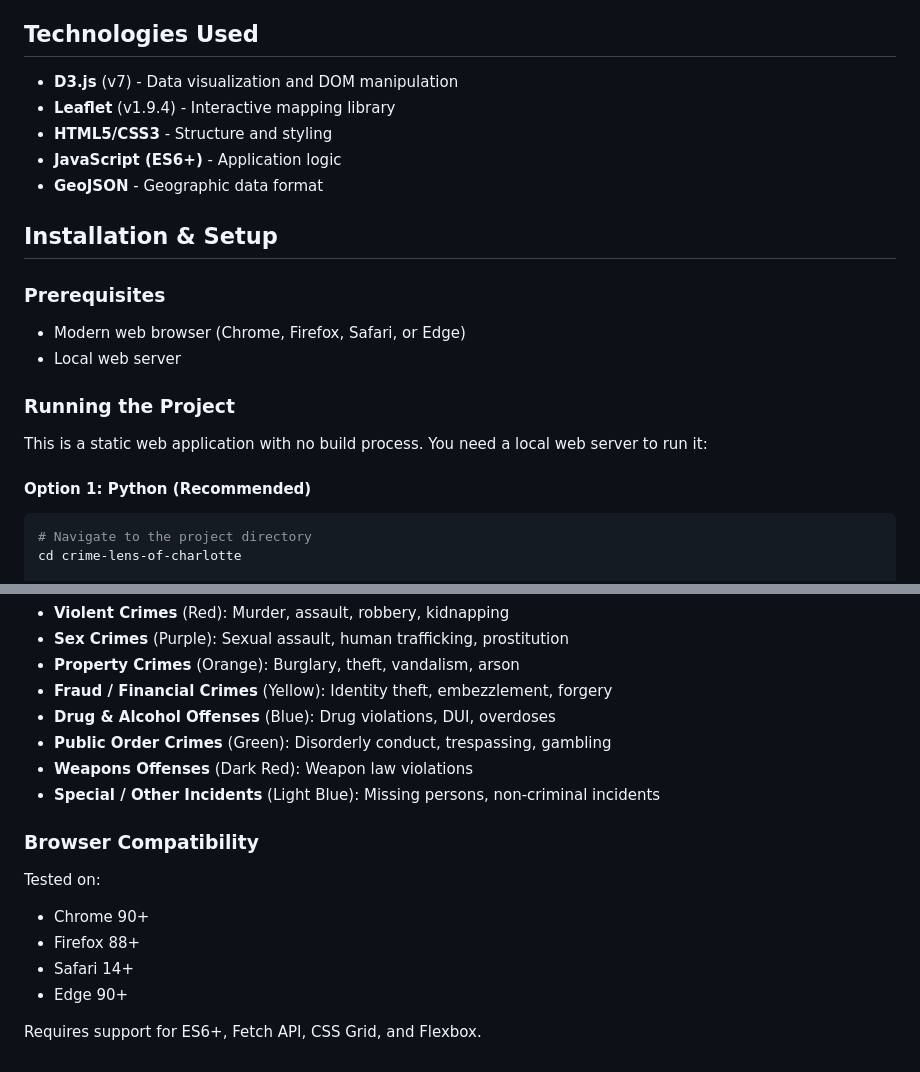
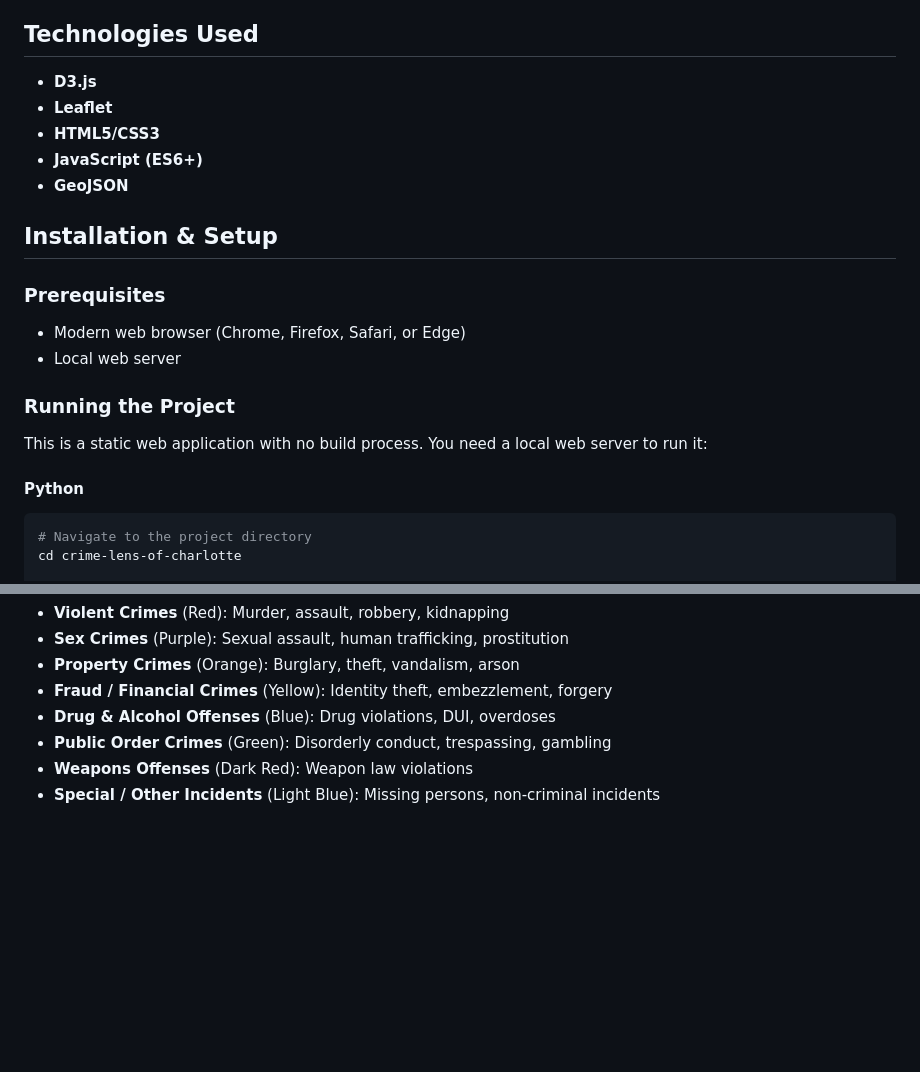
Before and after one commit to mpate1001/crime-lens-of-charlotte, a Markdown page: README.md, 2 parts joined by grey strips. Rendered like a GitHub page; blank space fills up the shorter version.

Commit message:
pushing to dev

````diff
--- a/README.md
+++ b/README.md
@@ -86,11 +86,11 @@ REST APIs:
 
 ## Technologies Used
 
-- **D3.js** (v7) - Data visualization and DOM manipulation
-- **Leaflet** (v1.9.4) - Interactive mapping library
-- **HTML5/CSS3** - Structure and styling
-- **JavaScript (ES6+)** - Application logic
-- **GeoJSON** - Geographic data format
+- **D3.js**
+- **Leaflet**
+- **HTML5/CSS3**
+- **JavaScript (ES6+)**
+- **GeoJSON**
 
 ## Installation & Setup
 
@@ -103,7 +103,7 @@ REST APIs:
 
 This is a static web application with no build process. You need a local web server to run it:
 
-#### Option 1: Python (Recommended)
+#### Python
 
 ```bash
 # Navigate to the project directory
@@ -177,14 +177,3 @@ The dashboard categorizes crimes into 8 NIBRS-based groups:
 - **Public Order Crimes** (Green): Disorderly conduct, trespassing, gambling
 - **Weapons Offenses** (Dark Red): Weapon law violations
 - **Special / Other Incidents** (Light Blue): Missing persons, non-criminal incidents
-
-### Browser Compatibility
-
-Tested on:
-
-- Chrome 90+
-- Firefox 88+
-- Safari 14+
-- Edge 90+
-
-Requires support for ES6+, Fetch API, CSS Grid, and Flexbox.
````
